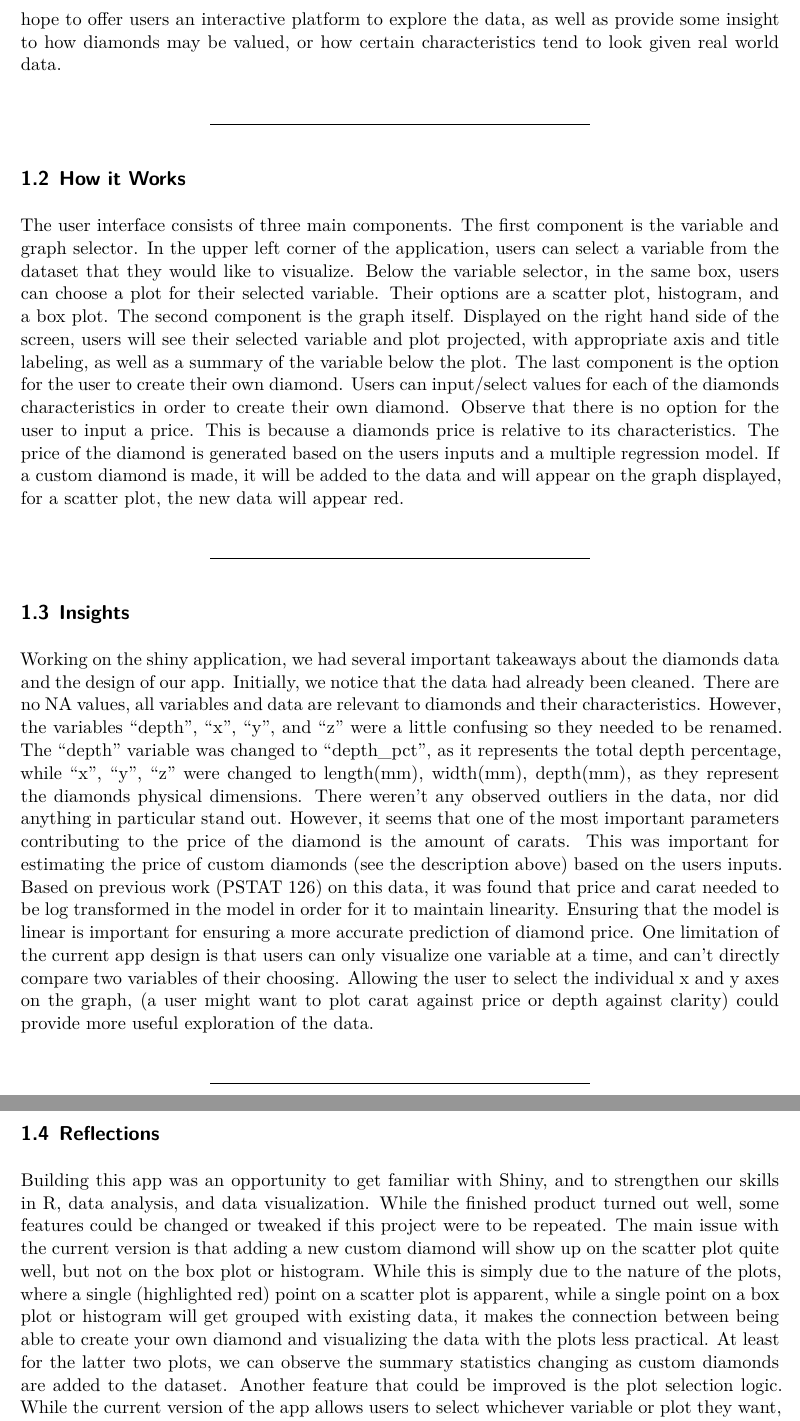
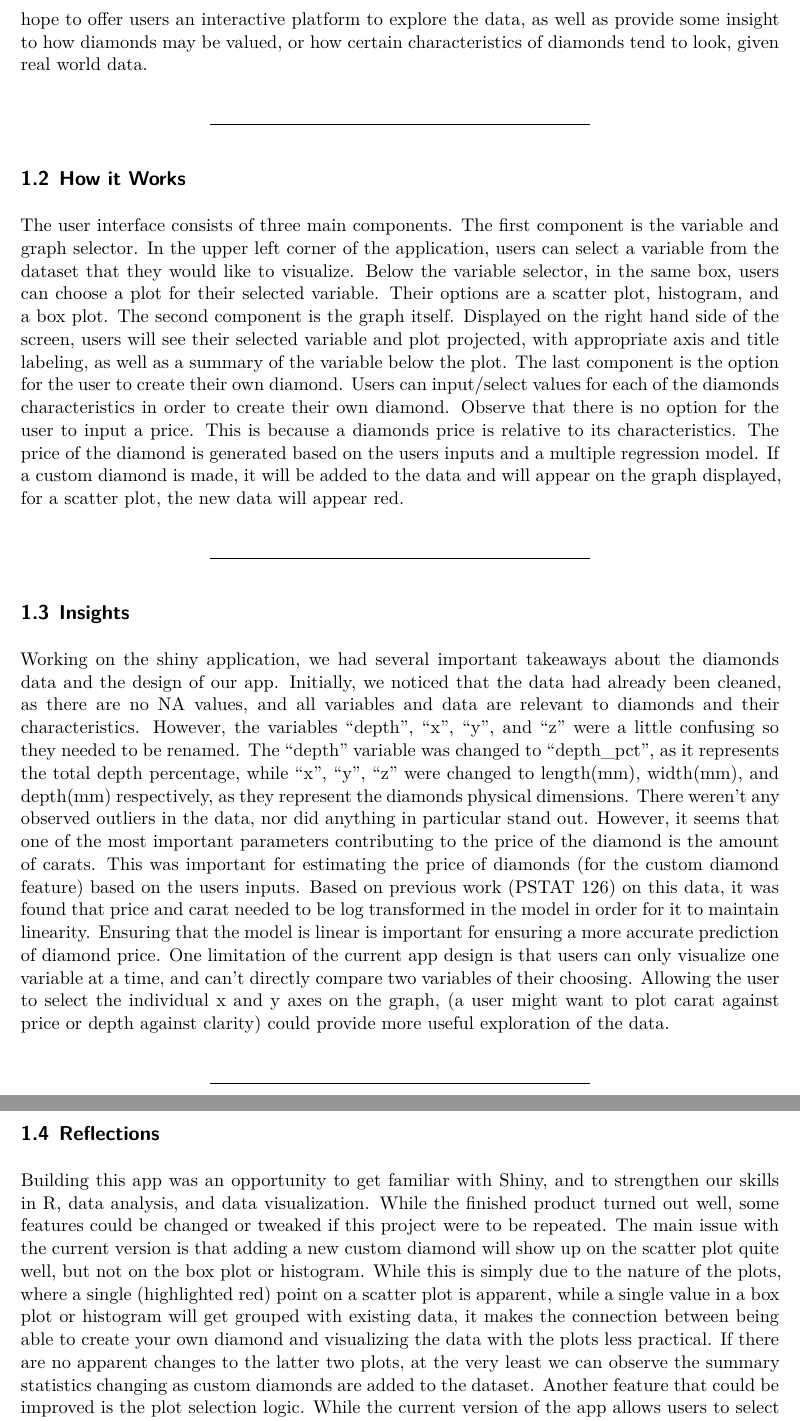
Before and after one commit to kbarker223/PSTAT-100-Minis, a Quarto document (MP 2/Mini Project 2/MP 2.qmd): two parts of pages 2 and 3 of 3, joined at a grey line, cut so that both start at the same text. Rendered offline with R 4.5, knitr and Pandoc in place of Quarto, then LaTeX, with nearby package versions.

Commit message:
Finished product

```diff
--- a/MP 2/Mini Project 2/MP 2.qmd
+++ b/MP 2/Mini Project 2/MP 2.qmd
@@ -69,7 +69,7 @@ A short project report (PDF).
 
 ## App Purpose
 
-The purpose of our app is to allow users to explore the "Diamonds" dataset. This dataset, sourced from kaggle (https://www.kaggle.com/datasets/shivam2503/diamonds), contains diamond characteristics such as carat, cut, clarity, etc., with each row representing a diamond. Our app allows users to choose from the available variables and select a plotting method in order better visualize that variable, as well as the feature for users to create their own diamond. Users can see their own diamond graphed among the ones present in the dataset, and can choose any of the variables to plot, where the custom diamond data will appear red (for scatter plots). We hope to offer users an interactive platform to explore the data, as well as provide some insight to how diamonds may be valued, or how certain characteristics tend to look given real world data.
+The purpose of our app is to allow users to explore the "Diamonds" dataset. This dataset, sourced from kaggle (https://www.kaggle.com/datasets/shivam2503/diamonds), contains diamond characteristics such as carat, cut, clarity, etc., with each row representing a diamond. Our app allows users to choose from the available variables and select a plotting method in order better visualize that variable, as well as the feature for users to create their own diamond. Users can see their own diamond graphed among the ones present in the dataset, and can choose any of the variables to plot, where the custom diamond data will appear red (for scatter plots). We hope to offer users an interactive platform to explore the data, as well as provide some insight to how diamonds may be valued, or how certain characteristics of diamonds tend to look, given real world data.
 
 ------------------------------------------------------------------------
 
@@ -81,13 +81,13 @@ The user interface consists of three main components. The first component is the
 
 ## Insights
 
-Working on the shiny application, we had several important takeaways about the diamonds data and the design of our app. Initially, we notice that the data had already been cleaned. There are no NA values, all variables and data are relevant to diamonds and their characteristics. However, the variables "depth", "x", "y", and "z" were a little confusing so they needed to be renamed. The "depth" variable was changed to "depth_pct", as it represents the total depth percentage, while "x", "y", "z" were changed to length(mm), width(mm), depth(mm), as they represent the diamonds physical dimensions. There weren't any observed outliers in the data, nor did anything in particular stand out. However, it seems that one of the most important parameters contributing to the price of the diamond is the amount of carats. This was important for estimating the price of custom diamonds (see the description above) based on the users inputs. Based on previous work (PSTAT 126) on this data, it was found that price and carat needed to be log transformed in the model in order for it to maintain linearity. Ensuring that the model is linear is important for ensuring a more accurate prediction of diamond price. One limitation of the current app design is that users can only visualize one variable at a time, and can't directly compare two variables of their choosing. Allowing the user to select the individual x and y axes on the graph, (a user might want to plot carat against price or depth against clarity) could provide more useful exploration of the data.
+Working on the shiny application, we had several important takeaways about the diamonds data and the design of our app. Initially, we noticed that the data had already been cleaned, as there are no NA values, and all variables and data are relevant to diamonds and their characteristics. However, the variables "depth", "x", "y", and "z" were a little confusing so they needed to be renamed. The "depth" variable was changed to "depth_pct", as it represents the total depth percentage, while "x", "y", "z" were changed to length(mm), width(mm), and depth(mm) respectively, as they represent the diamonds physical dimensions. There weren't any observed outliers in the data, nor did anything in particular stand out. However, it seems that one of the most important parameters contributing to the price of the diamond is the amount of carats. This was important for estimating the price of diamonds (for the custom diamond feature) based on the users inputs. Based on previous work (PSTAT 126) on this data, it was found that price and carat needed to be log transformed in the model in order for it to maintain linearity. Ensuring that the model is linear is important for ensuring a more accurate prediction of diamond price. One limitation of the current app design is that users can only visualize one variable at a time, and can't directly compare two variables of their choosing. Allowing the user to select the individual x and y axes on the graph, (a user might want to plot carat against price or depth against clarity) could provide more useful exploration of the data.
 
 
 ------------------------------------------------------------------------
 
 ## Reflections
 
-Building this app was an opportunity to get familiar with Shiny, and to strengthen our skills in R, data analysis, and data visualization. While the finished product turned out well, some features could be changed or tweaked if this project were to be repeated. The main issue with the current version is that adding a new custom diamond will show up on the scatter plot quite well, but not on the box plot or histogram. While this is simply due to the nature of the plots, where a single (highlighted red) point on a scatter plot is apparent, while a single point on a box plot or histogram will get grouped with existing data, it makes the connection between being able to create your own diamond and visualizing the data with the plots less practical. At least for the latter two plots, we can observe the summary statistics changing as custom diamonds are added to the dataset. Another feature that could be improved is the plot selection logic. While the current version of the app allows users to select whichever variable or plot they want, this is not always appropriate as certain variable and plot pairs won't always make sense. For example, placing a factor variable in a scatter plot, or trying to use one of the non-numeric variables in a histogram. While the app currently notifies users that the histogram must take numeric data, it might be a better alternative to default certain variables to specific graph types, to not show incompatible plots when certain variables are selected, or offer a wider selection of visualization options. Despite these minor flaws, our team collaborated well in a timely manner, and the desired outcome and functionality of the app was implemented as planned.
+Building this app was an opportunity to get familiar with Shiny, and to strengthen our skills in R, data analysis, and data visualization. While the finished product turned out well, some features could be changed or tweaked if this project were to be repeated. The main issue with the current version is that adding a new custom diamond will show up on the scatter plot quite well, but not on the box plot or histogram. While this is simply due to the nature of the plots, where a single (highlighted red) point on a scatter plot is apparent, while a single value in a box plot or histogram will get grouped with existing data, it makes the connection between being able to create your own diamond and visualizing the data with the plots less practical. If there are no apparent changes to the latter two plots, at the very least we can observe the summary statistics changing as custom diamonds are added to the dataset. Another feature that could be improved is the plot selection logic. While the current version of the app allows users to select whichever variable or plot they want, this is not always appropriate as certain variable and plot pairs won't always make sense. For example, placing a factor variable in a scatter plot, or trying to use one of the non-numeric variables in a histogram. While the app currently notifies users that the histogram must take numeric data, it might be a better alternative to default certain variables to specific graph types, to not show incompatible plots when certain variables are selected, or offer a wider selection of visualization options. Despite these minor flaws, our team collaborated well in a timely manner, and the desired outcome and functionality of the app was implemented as planned.
 
 ------------------------------------------------------------------------
```
Also changed, not shown: MP 2/Mini Project 2/MP-2.pdf (added).
